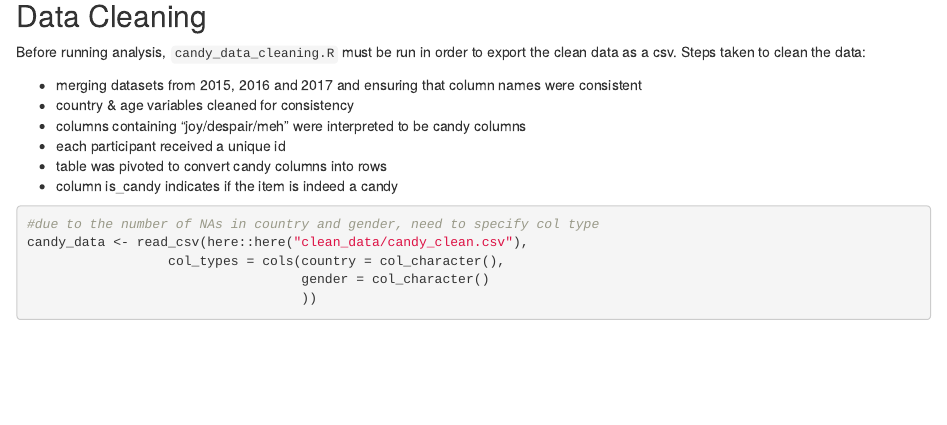
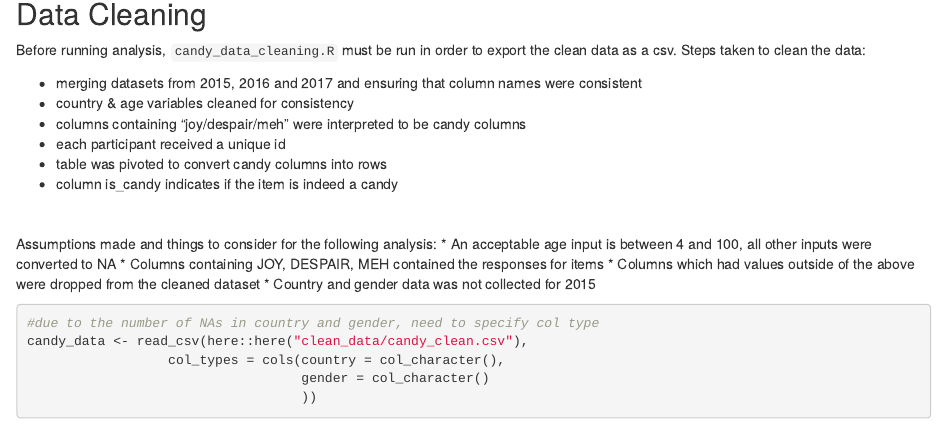
Before and after one commit to sarinasinghkhaira/dirty_data_project_sarina, an R Markdown document (task_4/analysis_and_documentation/analysis.Rmd): the page in a window 1100 px wide, from 280 px down. Rendered offline with R 4.5, knitr and Pandoc, with nearby package versions; some code elsewhere in the file could not run offline.

Commit message:
assumptions added

````diff
--- a/task_4/analysis_and_documentation/analysis.Rmd
+++ b/task_4/analysis_and_documentation/analysis.Rmd
@@ -28,6 +28,14 @@ Steps taken to clean the data:
 * each participant received a unique id
 * table was pivoted to convert candy columns into rows
 * column is_candy indicates if the item is indeed a candy
+
+<br>
+
+Assumptions made and things to consider for the following analysis:
+* An acceptable age input is between 4 and 100, all other inputs were converted to NA
+* Columns containing JOY, DESPAIR, MEH contained the responses for items
+* Columns which had values outside of the above were dropped from the cleaned dataset
+* Country and gender data was not collected for 2015
 
 
 ```{r message = F, warning = F}
````
Also changed, not shown: task_4/analysis_and_documentation/analysis.Rmd (2 more changed lines).
